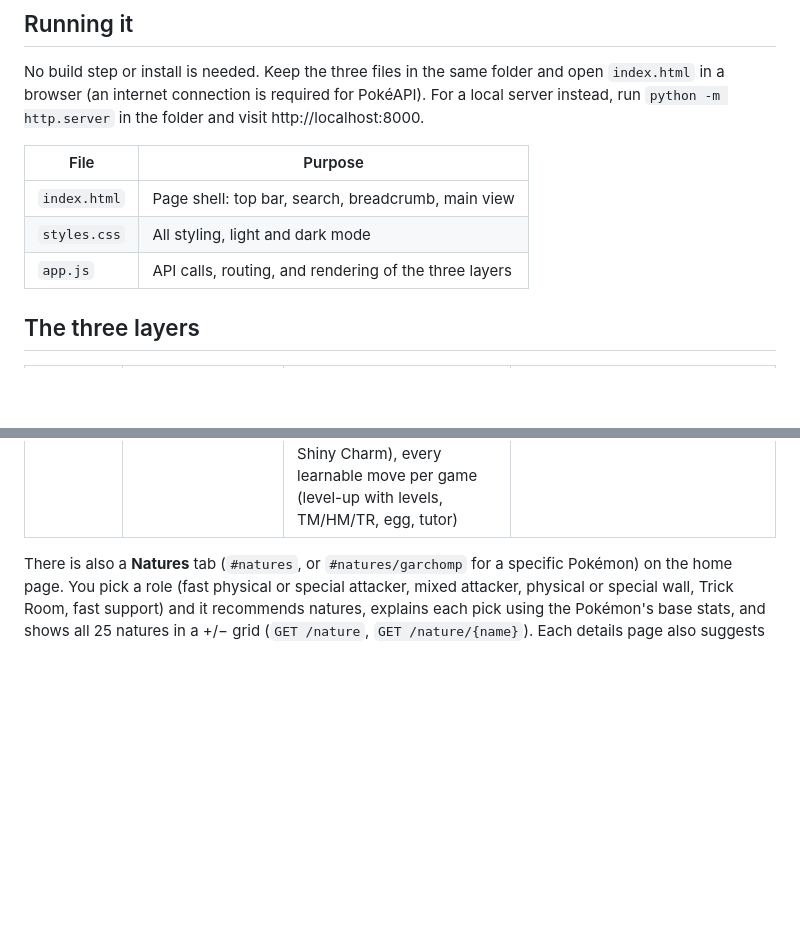
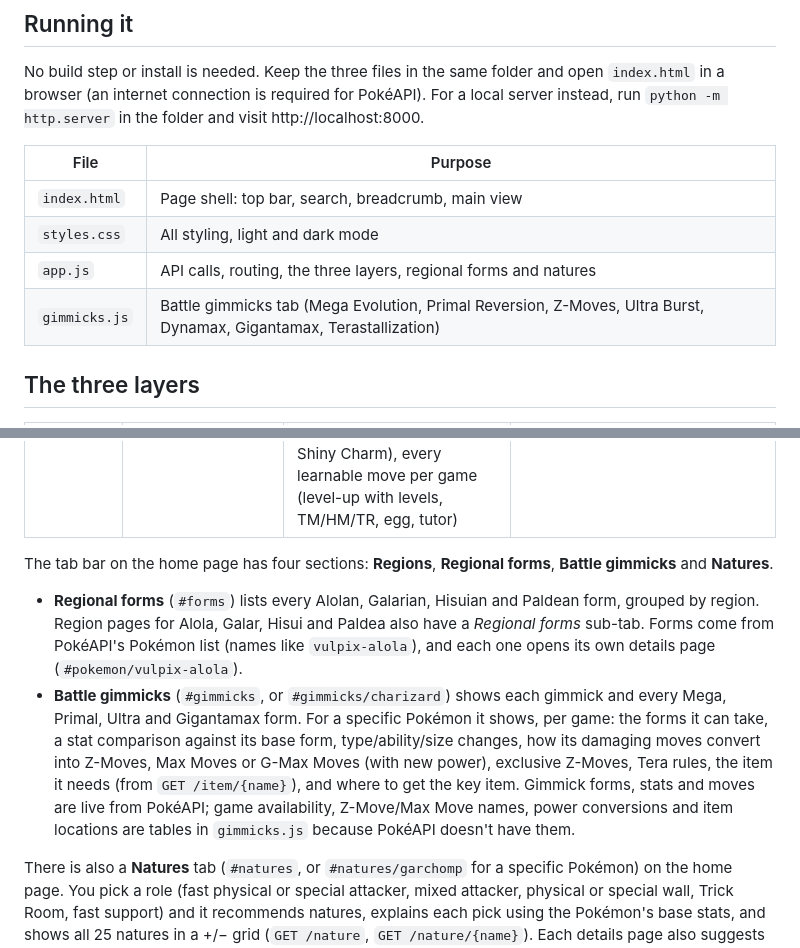
Before and after one commit to igardner2150/Pok-Explorer, a Markdown page: README.md, 2 parts joined by grey strips. Drawn GitHub-style; blank space fills up the shorter version.

Commit message:
Update README with regional forms and battle gimmicks
Added details about regional forms and battle gimmicks.

```diff
--- a/README.md
+++ b/README.md
@@ -12,7 +12,8 @@ No build step or install is needed. Keep the three files in the same folder and
 |---|---|
 | `index.html` | Page shell: top bar, search, breadcrumb, main view |
 | `styles.css` | All styling, light and dark mode |
-| `app.js` | API calls, routing, and rendering of the three layers |
+| `app.js` | API calls, routing, the three layers, regional forms and natures |
+| `gimmicks.js` | Battle gimmicks tab (Mega Evolution, Primal Reversion, Z-Moves, Ultra Burst, Dynamax, Gigantamax, Terastallization) |
 
 ## The three layers
 
@@ -21,6 +22,11 @@ No build step or install is needed. Keep the three files in the same folder and
 | a) Regions | `#` | Every region as a card (Kanto, Johto, … Paldea) | `GET /region`, `GET /region/{name}` |
 | b) Pokémon from a region | `#region/kanto` | Every Pokémon that originates in that region, with sprite and Pokédex #, plus a live filter | `GET /generation/{id}` (or `GET /pokedex/{name}` for Hisui) |
 | c) Pokémon details | `#pokemon/pikachu` | Pokédex # and entry, genus, region, height/weight, typing, weaknesses / strengths / resistances, base stats, abilities (incl. hidden), evolution chain with evolution methods, sprites and alternate forms, cry, games, wild encounter locations, shiny odds per game (with and without the Shiny Charm), every learnable move per game (level-up with levels, TM/HM/TR, egg, tutor) | `GET /pokemon-species/{name}`, `GET /pokemon/{id}`, `GET /evolution-chain/{id}`, `GET /type/{name}`, `GET /ability/{name}`, `GET /pokemon/{id}/encounters`, `GET /move/{name}` |
+
+The tab bar on the home page has four sections: **Regions**, **Regional forms**, **Battle gimmicks** and **Natures**.
+
+- **Regional forms** (`#forms`) lists every Alolan, Galarian, Hisuian and Paldean form, grouped by region. Region pages for Alola, Galar, Hisui and Paldea also have a *Regional forms* sub-tab. Forms come from PokéAPI's Pokémon list (names like `vulpix-alola`), and each one opens its own details page (`#pokemon/vulpix-alola`).
+- **Battle gimmicks** (`#gimmicks`, or `#gimmicks/charizard`) shows each gimmick and every Mega, Primal, Ultra and Gigantamax form. For a specific Pokémon it shows, per game: the forms it can take, a stat comparison against its base form, type/ability/size changes, how its damaging moves convert into Z-Moves, Max Moves or G-Max Moves (with new power), exclusive Z-Moves, Tera rules, the item it needs (from `GET /item/{name}`), and where to get the key item. Gimmick forms, stats and moves are live from PokéAPI; game availability, Z-Move/Max Move names, power conversions and item locations are tables in `gimmicks.js` because PokéAPI doesn't have them.
 
 There is also a **Natures** tab (`#natures`, or `#natures/garchomp` for a specific Pokémon) on the home page. You pick a role (fast physical or special attacker, mixed attacker, physical or special wall, Trick Room, fast support) and it recommends natures, explains each pick using the Pokémon's base stats, and shows all 25 natures in a +/− grid (`GET /nature`, `GET /nature/{name}`). Each details page also suggests a role and its best natures.
 
```
